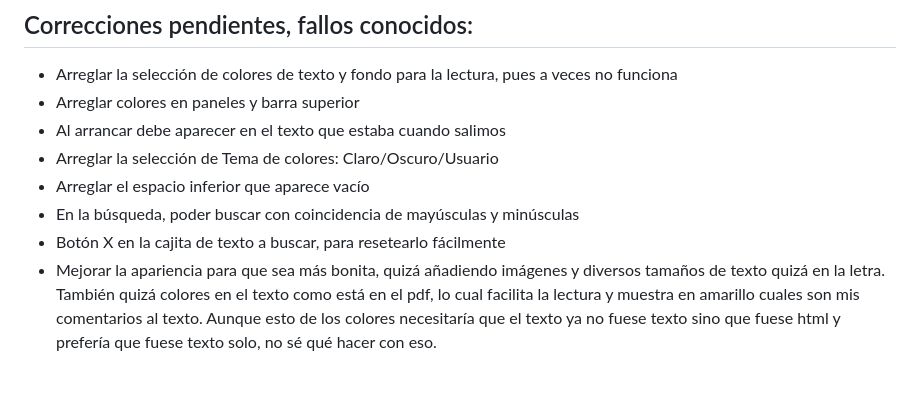
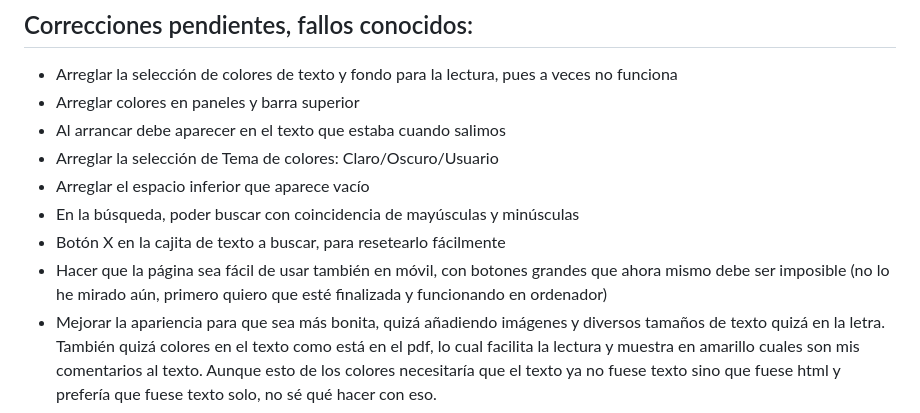
Before and after one commit to jmbbao/Lector, a Markdown page: README.md, the part around the change. GitHub-like rendering; blank space fills up the shorter version.

```diff
--- a/README.md
+++ b/README.md
@@ -30,4 +30,5 @@ Usé la ayuda de Copilot https://copilot.microsoft.com/ en modo gratuito. Le ped
 - Arreglar el espacio inferior que aparece vacío
 - En la búsqueda, poder buscar con coincidencia de mayúsculas y minúsculas
 - Botón X en la cajita de texto a buscar, para resetearlo fácilmente
+- Hacer que la página sea fácil de usar también en móvil, con botones grandes que ahora mismo debe ser imposible (no lo he mirado aún, primero quiero que esté finalizada y funcionando en ordenador)
 - Mejorar la apariencia para que sea más bonita, quizá añadiendo imágenes y diversos tamaños de texto quizá en la letra. También quizá colores en el texto como está en el pdf, lo cual facilita la lectura y muestra en amarillo cuales son mis comentarios al texto. Aunque esto de los colores necesitaría que el texto ya no fuese texto sino que fuese html y prefería que fuese texto solo, no sé qué hacer con eso.
```
